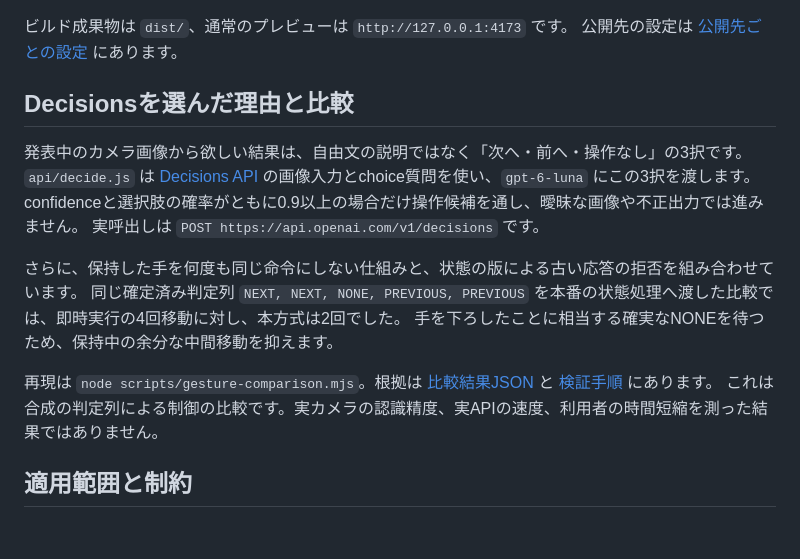
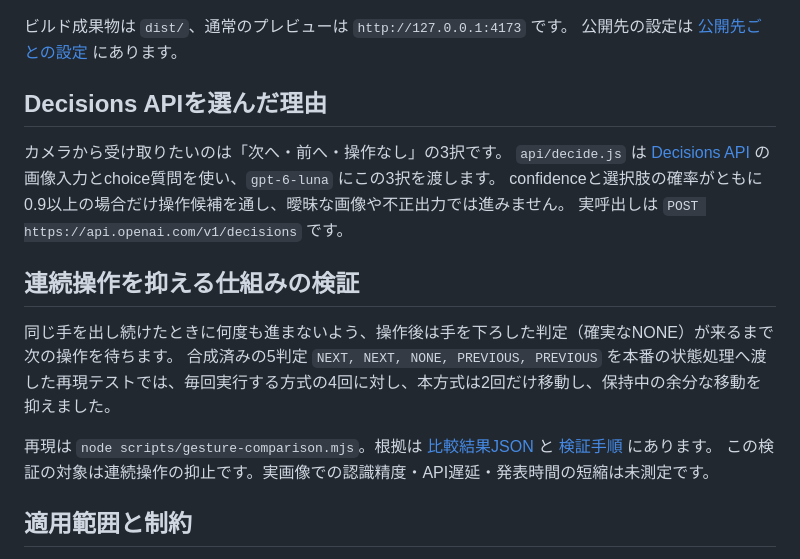
Before and after one commit to 42libft/openai-devday-2026-community-hackathon-tokyo-team, a Markdown page: README.md, the part around the change. Rendered like a GitHub page; blank space fills up the shorter version.

Commit message:
docs: clarify Decisions role and gesture control evidence

```diff
--- a/README.md
+++ b/README.md
@@ -124,19 +124,20 @@ npm run preview
 ビルド成果物は `dist/`、通常のプレビューは `http://127.0.0.1:4173` です。
 公開先の設定は [公開先ごとの設定](docs/static-output.md) にあります。
 
-## Decisionsを選んだ理由と比較
+## Decisions APIを選んだ理由
 
-発表中のカメラ画像から欲しい結果は、自由文の説明ではなく「次へ・前へ・操作なし」の3択です。
+カメラから受け取りたいのは「次へ・前へ・操作なし」の3択です。
 `api/decide.js` は [Decisions API](https://developers.openai.com/api/docs/guides/decisions) の画像入力とchoice質問を使い、`gpt-6-luna` にこの3択を渡します。
 confidenceと選択肢の確率がともに0.9以上の場合だけ操作候補を通し、曖昧な画像や不正出力では進みません。
 実呼出しは `POST https://api.openai.com/v1/decisions` です。
 
-さらに、保持した手を何度も同じ命令にしない仕組みと、状態の版による古い応答の拒否を組み合わせています。
-同じ確定済み判定列 `NEXT, NEXT, NONE, PREVIOUS, PREVIOUS` を本番の状態処理へ渡した比較では、即時実行の4回移動に対し、本方式は2回でした。
-手を下ろしたことに相当する確実なNONEを待つため、保持中の余分な中間移動を抑えます。
+## 連続操作を抑える仕組みの検証
+
+同じ手を出し続けたときに何度も進まないよう、操作後は手を下ろした判定（確実なNONE）が来るまで次の操作を待ちます。
+合成済みの5判定 `NEXT, NEXT, NONE, PREVIOUS, PREVIOUS` を本番の状態処理へ渡した再現テストでは、毎回実行する方式の4回に対し、本方式は2回だけ移動し、保持中の余分な移動を抑えました。
 
 再現は `node scripts/gesture-comparison.mjs`。根拠は [比較結果JSON](docs/gesture-comparison.json) と [検証手順](docs/gesture-evidence.md) にあります。
-これは合成の判定列による制御の比較です。実カメラの認識精度、実APIの速度、利用者の時間短縮を測った結果ではありません。
+この検証の対象は連続操作の抑止です。実画像での認識精度・API遅延・発表時間の短縮は未測定です。
 
 ## 適用範囲と制約
 
```
